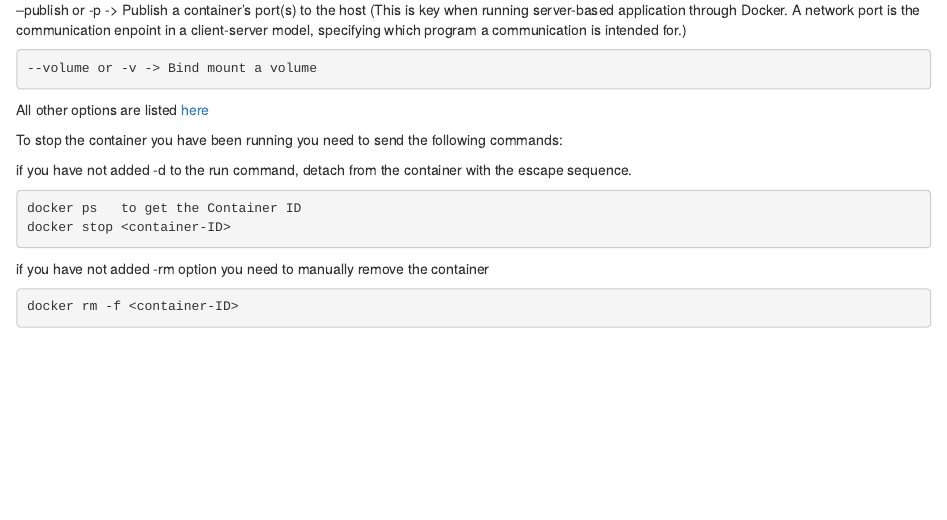
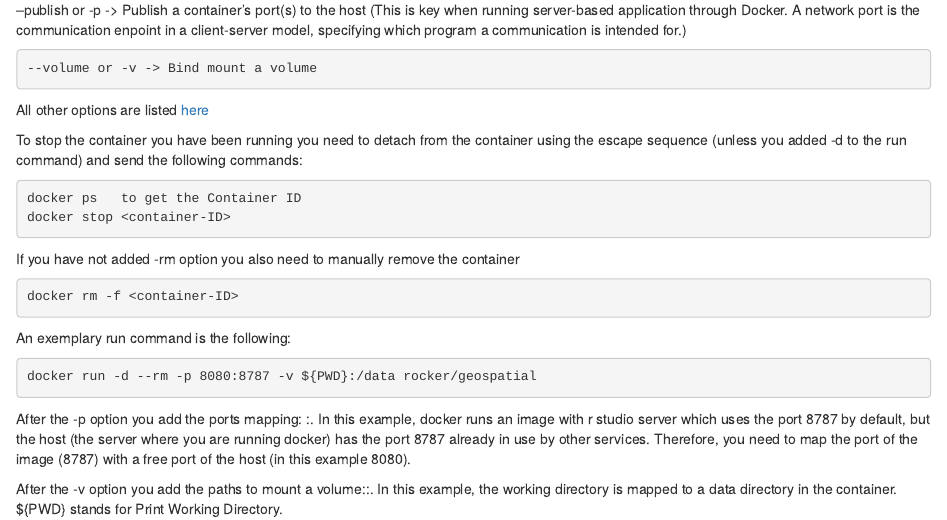
Before and after one commit to GDSL-UL/the_knowledge, an R Markdown document (06_Docker.Rmd): the page in a window 1100 px wide, from 1200 px down. Rendered offline with R 4.5, knitr and Pandoc, with nearby package versions; drawn as R Markdown's standard HTML page in place of the format the file asks for.

Commit message:
exemplary docker run command added

````diff
--- a/06_Docker.Rmd
+++ b/06_Docker.Rmd
@@ -75,17 +75,25 @@ If you do not add this option to the run command you can detach from a running d
 
 All other options are listed [here](https://docs.docker.com/engine/reference/commandline/run/)
 
-To stop the container you have been running you need to send the following commands:
-
-if you have not added -d to the run command, detach from the container with the escape sequence.
+To stop the container you have been running you need to detach from the container using the escape sequence (unless you added -d to the run command) and send the following commands:
 
 ```shell
 docker ps   to get the Container ID
 docker stop <container-ID>
 ```
 
-if you have not added -rm option you need to manually remove the container
+If you have not added -rm option you also need to manually remove the container
 
 ```shell
 docker rm -f <container-ID>
 ```
+
+An exemplary run command is the following:
+
+```shell
+docker run -d --rm -p 8080:8787 -v ${PWD}:/data rocker/geospatial
+```
+
+After the -p option you add the ports mapping: <host port>:<container port>. In this example, docker runs an image with r studio server which uses the port 8787 by default, but the host (the server where you are running docker) has the port 8787 already in use by other services. Therefore, you need to map the port of the image (8787) with a free port of the host (in this example 8080).
+
+After the -v option you add the paths to mount a volume:<host path>:<container path>. In this example, the working directory is mapped to a data directory in the container. ${PWD} stands for Print Working Directory.
````
